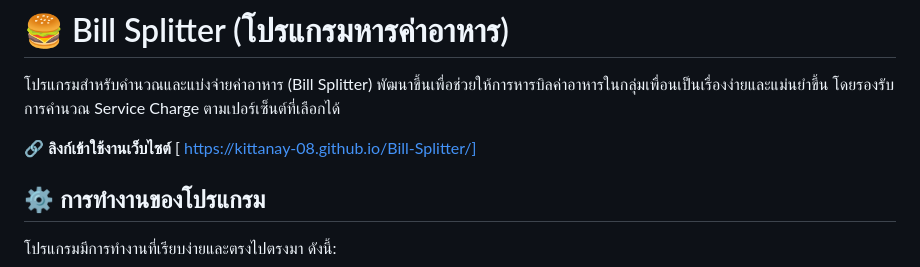
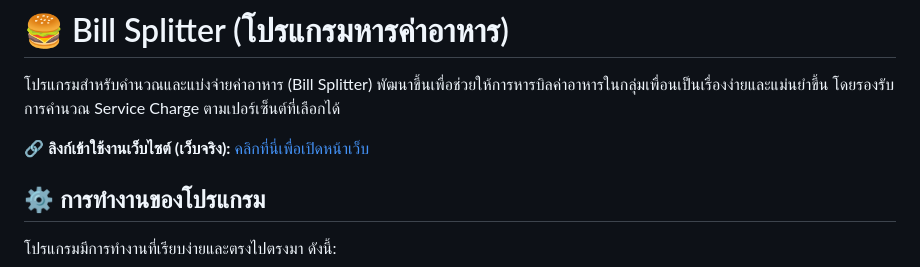
Before and after one commit to Kittanay-08/Bill-Splitter, a Markdown page: README.md, the part around the change. Drawn GitHub-style.

```diff
--- a/README.md
+++ b/README.md
@@ -8,7 +8,7 @@
 
 โปรแกรมสำหรับคำนวณและแบ่งจ่ายค่าอาหาร (Bill Splitter) พัฒนาขึ้นเพื่อช่วยให้การหารบิลค่าอาหารในกลุ่มเพื่อนเป็นเรื่องง่ายและแม่นยำขึ้น โดยรองรับการคำนวณ Service Charge ตามเปอร์เซ็นต์ที่เลือกได้
 
-🔗 **ลิงก์เข้าใช้งานเว็บไซต์** [ https://kittanay-08.github.io/Bill-Splitter/]
+🔗 **ลิงก์เข้าใช้งานเว็บไซต์ (เว็บจริง):** [คลิกที่นี่เพื่อเปิดหน้าเว็บ](https://kittanay-08.github.io/Bill-Splitter/)
 
 ## ⚙️ การทำงานของโปรแกรม
 โปรแกรมมีการทำงานที่เรียบง่ายและตรงไปตรงมา ดังนี้:
```
